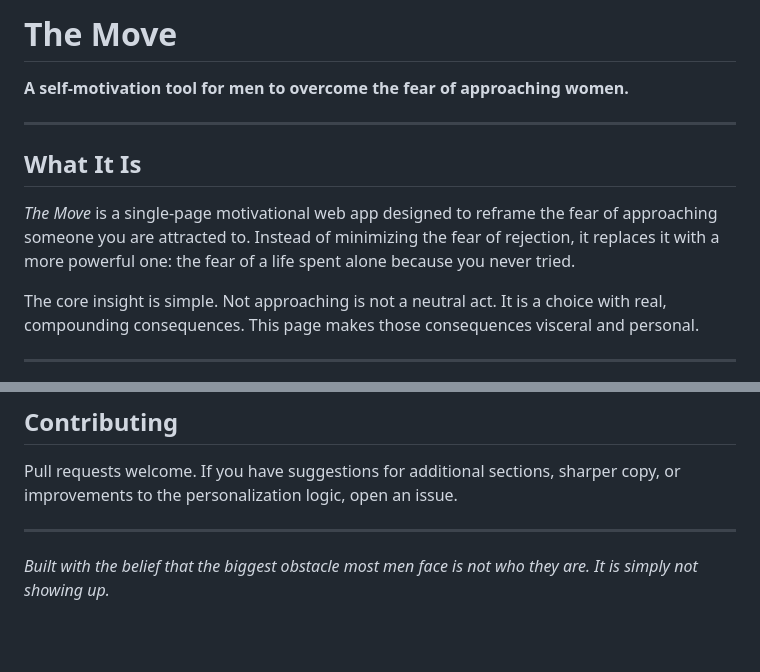
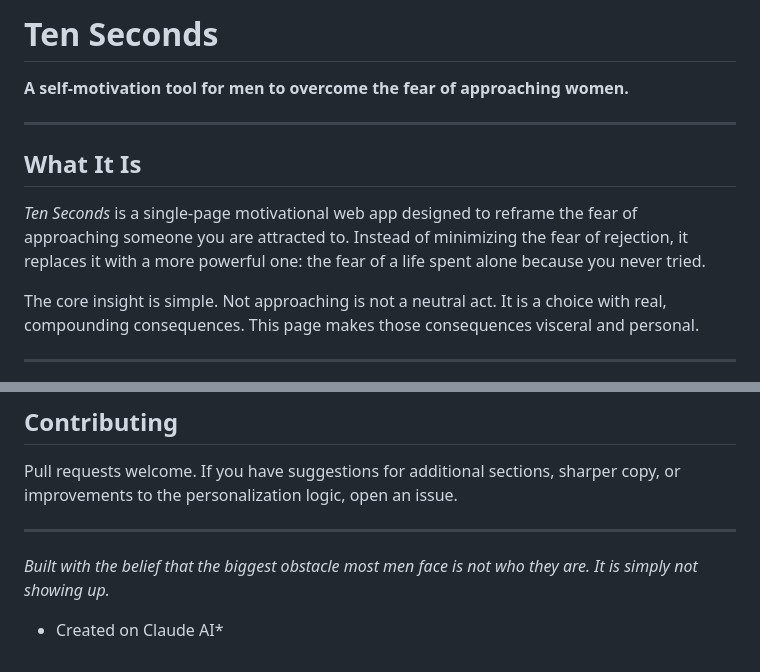
Before and after one commit to sherzodbekyuldashev95/tenseconds, a Markdown page: README.md, 2 parts joined by grey strips. GitHub-like rendering; blank space fills up the shorter version.

```diff
--- a/README.md
+++ b/README.md
@@ -1,4 +1,4 @@
-# The Move
+# Ten Seconds
 
 **A self-motivation tool for men to overcome the fear of approaching women.**
 
@@ -6,7 +6,7 @@
 
 ## What It Is
 
-*The Move* is a single-page motivational web app designed to reframe the fear of approaching someone you are attracted to. Instead of minimizing the fear of rejection, it replaces it with a more powerful one: the fear of a life spent alone because you never tried.
+*Ten Seconds* is a single-page motivational web app designed to reframe the fear of approaching someone you are attracted to. Instead of minimizing the fear of rejection, it replaces it with a more powerful one: the fear of a life spent alone because you never tried.
 
 The core insight is simple. Not approaching is not a neutral act. It is a choice with real, compounding consequences. This page makes those consequences visceral and personal.
 
@@ -108,3 +108,5 @@ Pull requests welcome. If you have suggestions for additional sections, sharper
 ---
 
 *Built with the belief that the biggest obstacle most men face is not who they are. It is simply not showing up.*
+
+* Created on Claude AI*
```
